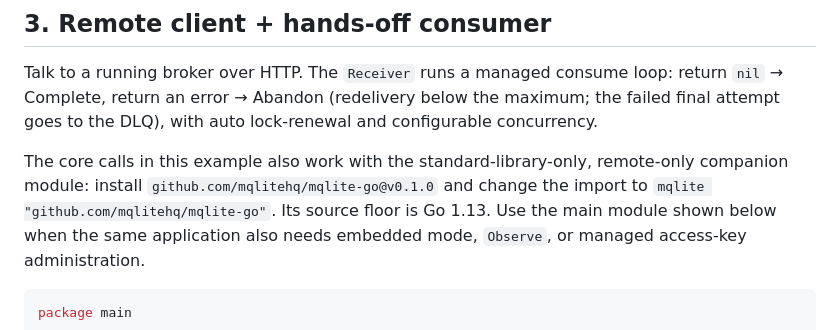
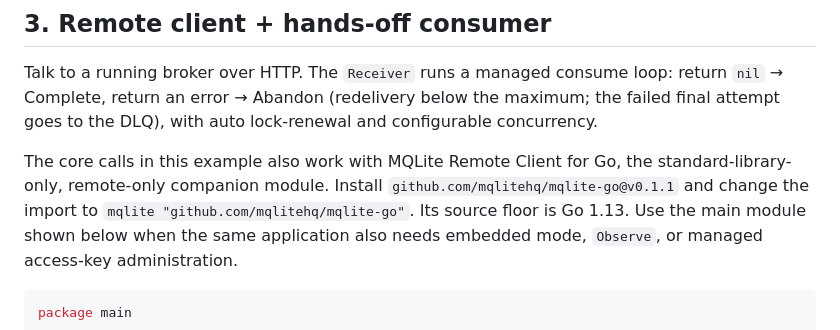
Before and after one commit to mqlitehq/mqlite, a Markdown page: docs/examples.md, the part around the change. Drawn GitHub-style.

```diff
--- a/docs/examples.md
+++ b/docs/examples.md
@@ -120,9 +120,9 @@ return `nil` → Complete, return an error → Abandon (redelivery below the max
 the failed final attempt goes to the DLQ), with auto lock-renewal and configurable
 concurrency.
 
-The core calls in this example also work with the standard-library-only,
-remote-only companion module: install `github.com/mqlitehq/mqlite-go@v0.1.0`
-and change the import to
+The core calls in this example also work with MQLite Remote Client for Go, the
+standard-library-only, remote-only companion module. Install
+`github.com/mqlitehq/mqlite-go@v0.1.1` and change the import to
 `mqlite "github.com/mqlitehq/mqlite-go"`. Its source floor is Go 1.13. Use the
 main module shown below when the same application also needs embedded mode,
 `Observe`, or managed access-key administration.
```
Also changed, not shown: README.md (+7 -6 lines), docs/dependencies.md (+5 -4 lines).
